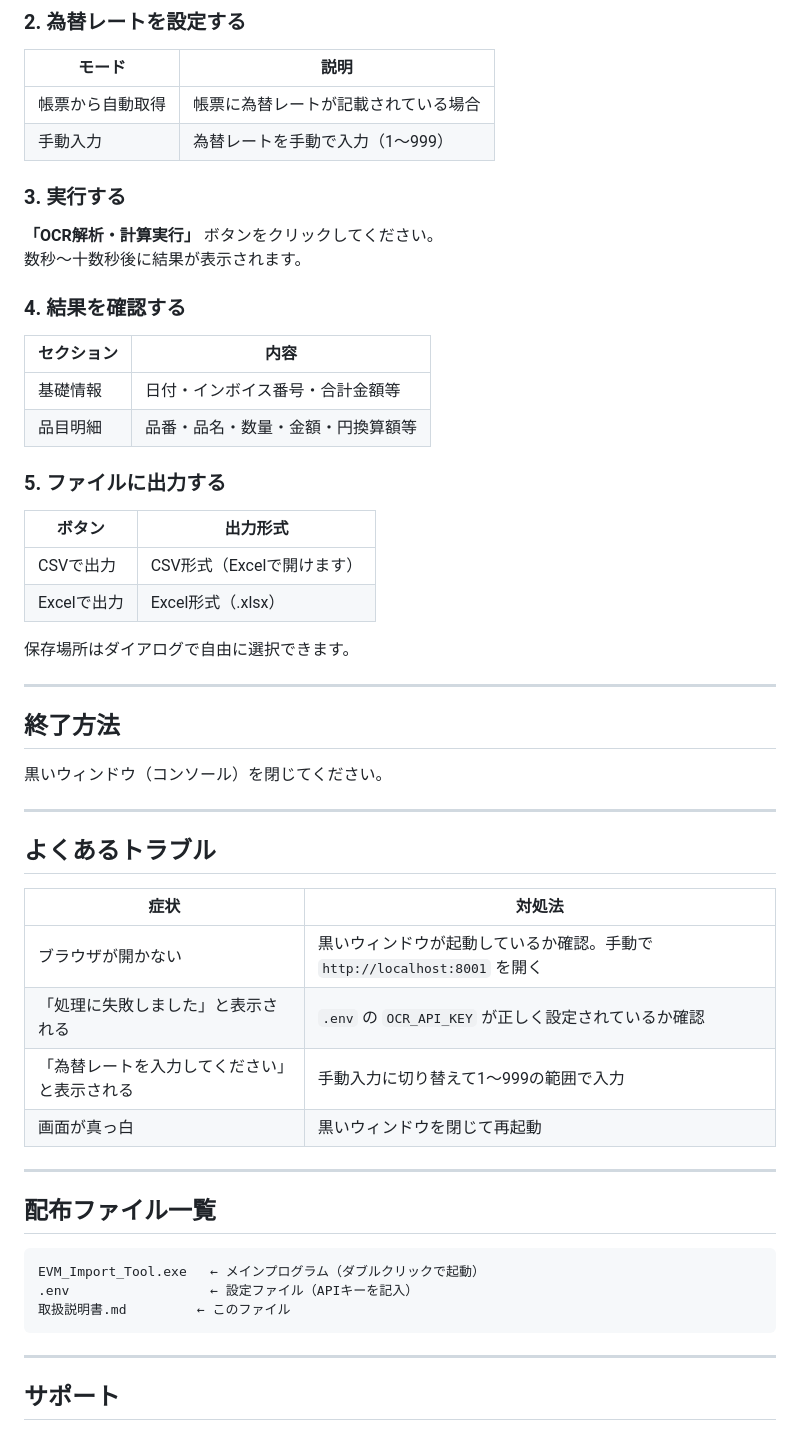
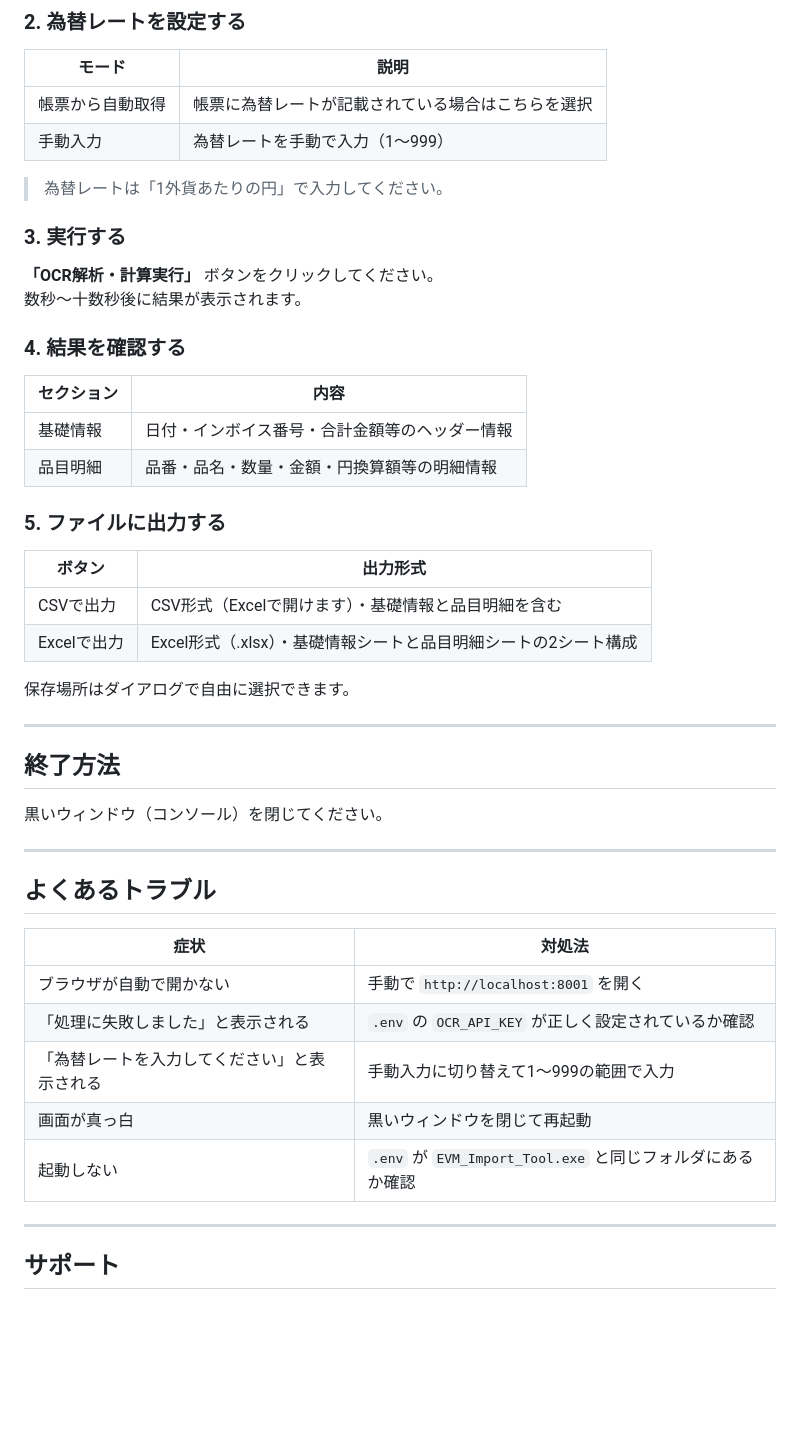
Before and after one commit to tsukasaniwa2024-ux/AIM_EVM_PoC, a Markdown page: exe_build/取扱説明書.md, the part around one of its changes. Rendered like a GitHub page; blank space fills up the shorter version.

Commit message:
docs: README_配布用.mdを削除・取扱説明書.mdに統合・内容更新

````diff
--- a/exe_build/取扱説明書.md
+++ b/exe_build/取扱説明書.md
@@ -49,8 +59,10 @@ DATABASE_URL=sqlite:///./evm_import.db
 
 | モード | 説明 |
 |--------|------|
-| 帳票から自動取得 | 帳票に為替レートが記載されている場合 |
+| 帳票から自動取得 | 帳票に為替レートが記載されている場合はこちらを選択 |
 | 手動入力 | 為替レートを手動で入力（1〜999） |
+
+> 為替レートは「1外貨あたりの円」で入力してください。
 
 ### 3. 実行する
 
@@ -61,15 +73,15 @@ DATABASE_URL=sqlite:///./evm_import.db
 
 | セクション | 内容 |
 |-----------|------|
-| 基礎情報 | 日付・インボイス番号・合計金額等 |
-| 品目明細 | 品番・品名・数量・金額・円換算額等 |
+| 基礎情報 | 日付・インボイス番号・合計金額等のヘッダー情報 |
+| 品目明細 | 品番・品名・数量・金額・円換算額等の明細情報 |
 
 ### 5. ファイルに出力する
 
 | ボタン | 出力形式 |
 |--------|---------|
-| CSVで出力 | CSV形式（Excelで開けます） |
-| Excelで出力 | Excel形式（.xlsx） |
+| CSVで出力 | CSV形式（Excelで開けます）・基礎情報と品目明細を含む |
+| Excelで出力 | Excel形式（.xlsx）・基礎情報シートと品目明細シートの2シート構成 |
 
 保存場所はダイアログで自由に選択できます。
 
@@ -85,20 +97,11 @@ DATABASE_URL=sqlite:///./evm_import.db
 
 | 症状 | 対処法 |
 |------|--------|
-| ブラウザが開かない | 黒いウィンドウが起動しているか確認。手動で `http://localhost:8001` を開く |
+| ブラウザが自動で開かない | 手動で `http://localhost:8001` を開く |
 | 「処理に失敗しました」と表示される | `.env` の `OCR_API_KEY` が正しく設定されているか確認 |
 | 「為替レートを入力してください」と表示される | 手動入力に切り替えて1〜999の範囲で入力 |
 | 画面が真っ白 | 黒いウィンドウを閉じて再起動 |
-
----
-
-## 配布ファイル一覧
-
-```
-EVM_Import_Tool.exe   ← メインプログラム（ダブルクリックで起動）
-.env                  ← 設定ファイル（APIキーを記入）
-取扱説明書.md         ← このファイル
-```
+| 起動しない | `.env` が `EVM_Import_Tool.exe` と同じフォルダにあるか確認 |
 
 ---
 
````
Also changed, not shown: other parts of exe_build/取扱説明書.md (+18 -8 lines), exe_build/README_配布用.md (deleted, +0 -22 lines).
